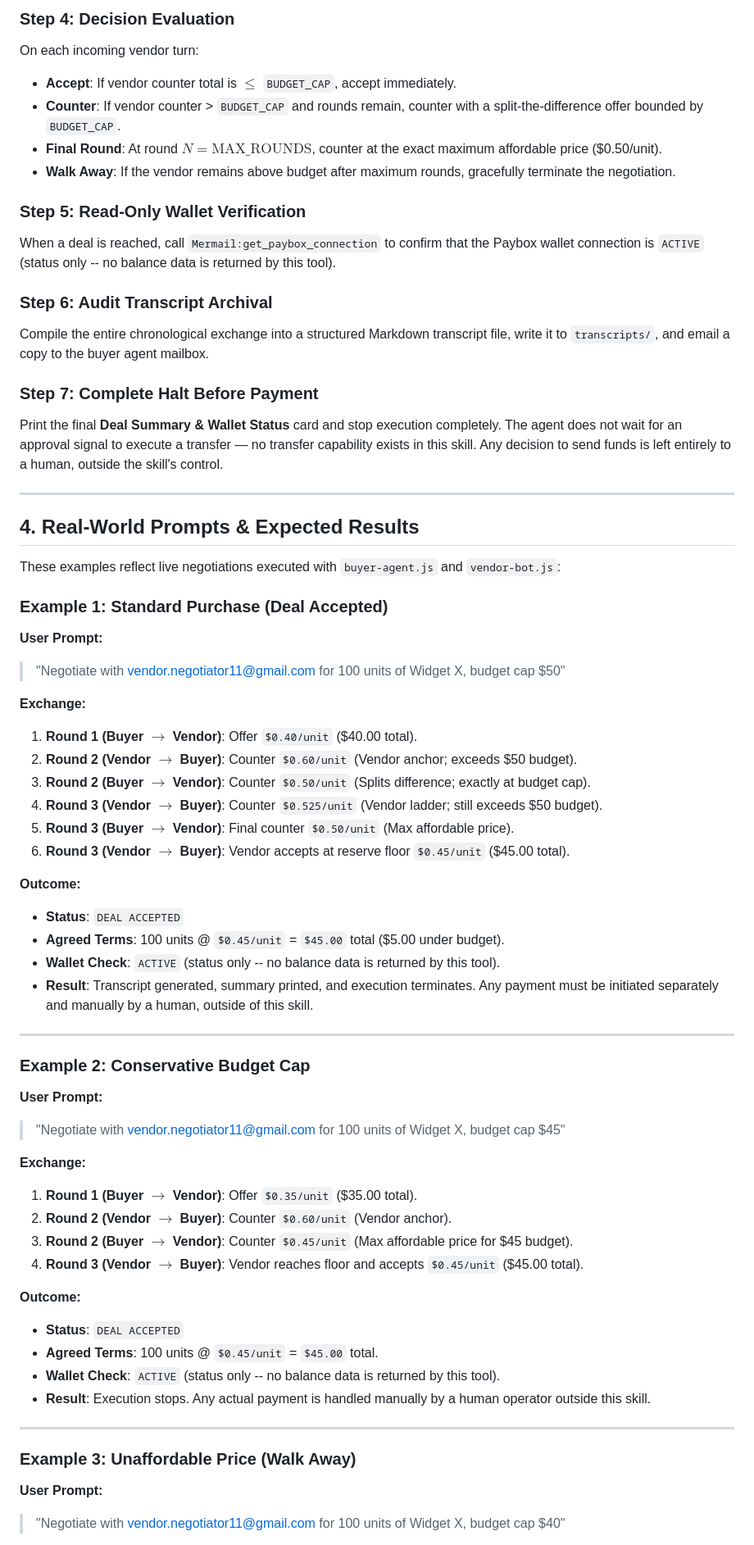
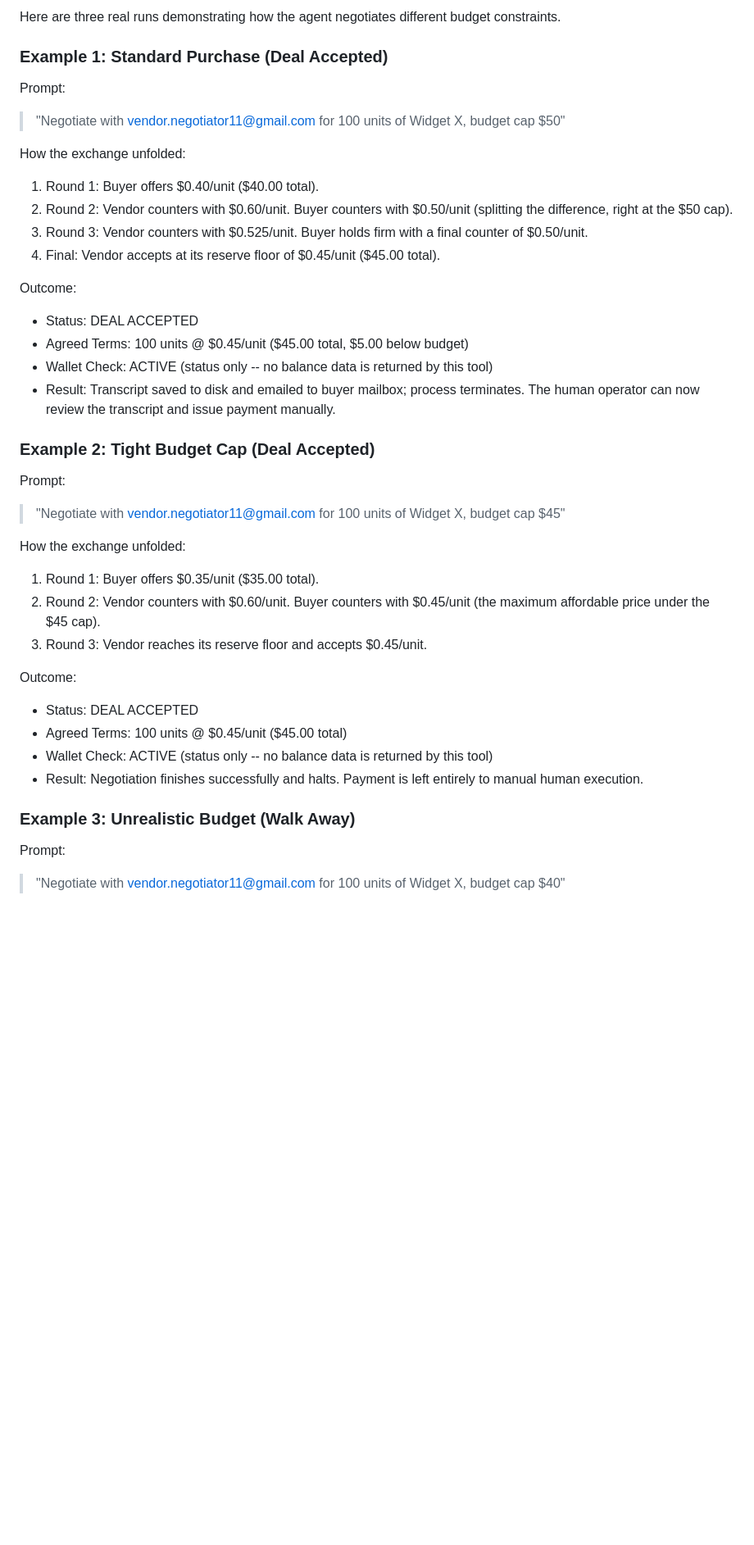
Before and after one commit to Jfash-cmd/mermail-handshake, a Markdown page: skills/mermail-agent-handshake/SKILL.md, the part around one of its changes. Shown at 82% size. Rendered like a GitHub page; blank space fills up the shorter version.

Commit message:
Rewrite SKILL.md and security.md in plain human tone, remove emojis and diagrams

```diff
--- a/skills/mermail-agent-handshake/SKILL.md
+++ b/skills/mermail-agent-handshake/SKILL.md
@@ -122,64 +60,40 @@ DECISION: COUNTER
-### Step 4: Decision Evaluation
-On each incoming vendor turn:
-- **Accept**: If vendor counter total is $\le$ `BUDGET_CAP`, accept immediately.
-- **Counter**: If vendor counter > `BUDGET_CAP` and rounds remain, counter with a split-the-difference offer bounded by `BUDGET_CAP`.
-- **Final Round**: At round $N = \text{MAX\_ROUNDS}$, counter at the exact maximum affordable price ($0.50/unit).
-- **Walk Away**: If the vendor remains above budget after maximum rounds, gracefully terminate the negotiation.
-
-### Step 5: Read-Only Wallet Verification
-When a deal is reached, call `Mermail:get_paybox_connection` to confirm that the Paybox wallet connection is `ACTIVE` (status only -- no balance data is returned by this tool).
-
-### Step 6: Audit Transcript Archival
-Compile the entire chronological exchange into a structured Markdown transcript file, write it to `transcripts/`, and email a copy to the buyer agent mailbox.
-
-### Step 7: Complete Halt Before Payment
-Print the final **Deal Summary & Wallet Status** card and stop execution completely. The agent does not wait for an approval signal to execute a transfer — no transfer capability exists in this skill. Any decision to send funds is left entirely to a human, outside the skill's control.
-
----
-
-## 4. Real-World Prompts & Expected Results
-
-These examples reflect live negotiations executed with `buyer-agent.js` and `vendor-bot.js`:
+Here are three real runs demonstrating how the agent negotiates different budget constraints.
 
 ### Example 1: Standard Purchase (Deal Accepted)
-**User Prompt:**
+
+Prompt:
 > "Negotiate with vendor.negotiator11@gmail.com for 100 units of Widget X, budget cap $50"
 
-**Exchange:**
-1. **Round 1 (Buyer $\rightarrow$ Vendor)**: Offer `$0.40/unit` ($40.00 total).
-2. **Round 2 (Vendor $\rightarrow$ Buyer)**: Counter `$0.60/unit` (Vendor anchor; exceeds $50 budget).
-3. **Round 2 (Buyer $\rightarrow$ Vendor)**: Counter `$0.50/unit` (Splits difference; exactly at budget cap).
-4. **Round 3 (Vendor $\rightarrow$ Buyer)**: Counter `$0.525/unit` (Vendor ladder; still exceeds $50 budget).
-5. **Round 3 (Buyer $\rightarrow$ Vendor)**: Final counter `$0.50/unit` (Max affordable price).
-6. **Round 3 (Vendor $\rightarrow$ Buyer)**: Vendor accepts at reserve floor `$0.45/unit` ($45.00 total).
+How the exchange unfolded:
+1. Round 1: Buyer offers $0.40/unit ($40.00 total).
+2. Round 2: Vendor counters with $0.60/unit. Buyer counters with $0.50/unit (splitting the difference, right at the $50 cap).
+3. Round 3: Vendor counters with $0.525/unit. Buyer holds firm with a final counter of $0.50/unit.
+4. Final: Vendor accepts at its reserve floor of $0.45/unit ($45.00 total).
 
-**Outcome:**
-- **Status**: `DEAL ACCEPTED`
-- **Agreed Terms**: 100 units @ `$0.45/unit` = `$45.00` total ($5.00 under budget).
-- **Wallet Check**: `ACTIVE` (status only -- no balance data is returned by this tool).
-- **Result**: Transcript generated, summary printed, and execution terminates. Any payment must be initiated separately and manually by a human, outside of this skill.
+Outcome:
+- Status: DEAL ACCEPTED
+- Agreed Terms: 100 units @ $0.45/unit ($45.00 total, $5.00 below budget)
+- Wallet Check: ACTIVE (status only -- no balance data is returned by this tool)
+- Result: Transcript saved to disk and emailed to buyer mailbox; process terminates. The human operator can now review the transcript and issue payment manually.
 
----
+### Example 2: Tight Budget Cap (Deal Accepted)
 
-### Example 2: Conservative Budget Cap
-**User Prompt:**
+Prompt:
 > "Negotiate with vendor.negotiator11@gmail.com for 100 units of Widget X, budget cap $45"
 
-**Exchange:**
-1. **Round 1 (Buyer $\rightarrow$ Vendor)**: Offer `$0.35/unit` ($35.00 total).
-2. **Round 2 (Vendor $\rightarrow$ Buyer)**: Counter `$0.60/unit` (Vendor anchor).
-3. **Round 2 (Buyer $\rightarrow$ Vendor)**: Counter `$0.45/unit` (Max affordable price for $45 budget).
-4. **Round 3 (Vendor $\rightarrow$ Buyer)**: Vendor reaches floor and accepts `$0.45/unit` ($45.00 total).
+How the exchange unfolded:
+1. Round 1: Buyer offers $0.35/unit ($35.00 total).
+2. Round 2: Vendor counters with $0.60/unit. Buyer counters with $0.45/unit (the maximum affordable price under the $45 cap).
+3. Round 3: Vendor reaches its reserve floor and accepts $0.45/unit.
 
-**Outcome:**
-- **Status**: `DEAL ACCEPTED`
-- **Agreed Terms**: 100 units @ `$0.45/unit` = `$45.00` total.
-- **Wallet Check**: `ACTIVE` (status only -- no balance data is returned by this tool).
-- **Result**: Execution stops. Any actual payment is handled manually by a human operator outside this skill.
+Outcome:
+- Status: DEAL ACCEPTED
+- Agreed Terms: 100 units @ $0.45/unit ($45.00 total)
+- Wallet Check: ACTIVE (status only -- no balance data is returned by this tool)
+- Result: Negotiation finishes successfully and halts. Payment is left entirely to manual human execution.
 
----
+### Example 3: Unrealistic Budget (Walk Away)
 
-### Example 3: Unaffordable Price (Walk Away)
-**User Prompt:**
+Prompt:
 > "Negotiate with vendor.negotiator11@gmail.com for 100 units of Widget X, budget cap $40"
 
```
Also changed, not shown: other parts of skills/mermail-agent-handshake/SKILL.md (+40 -110 lines), 1 other file.
